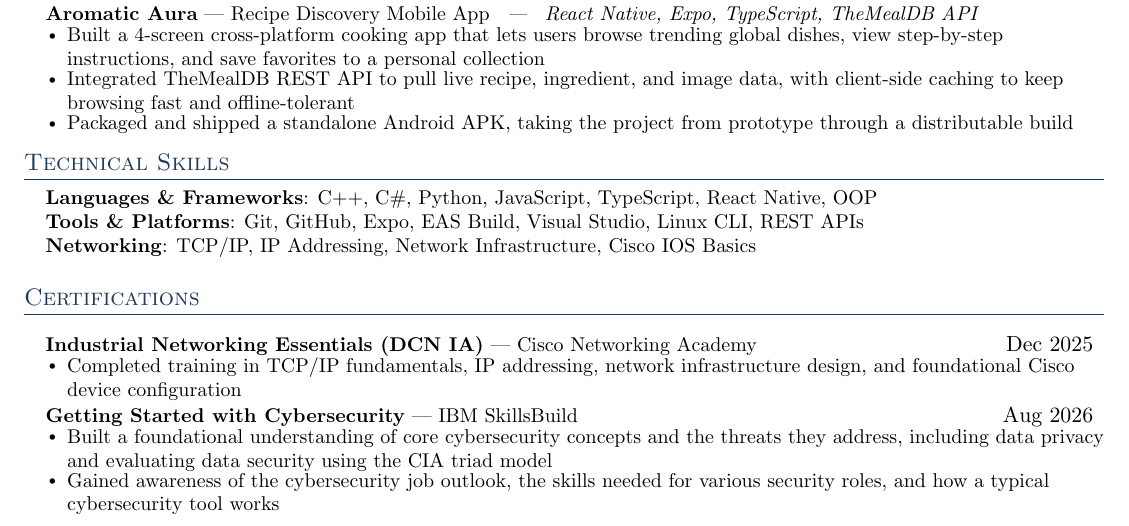
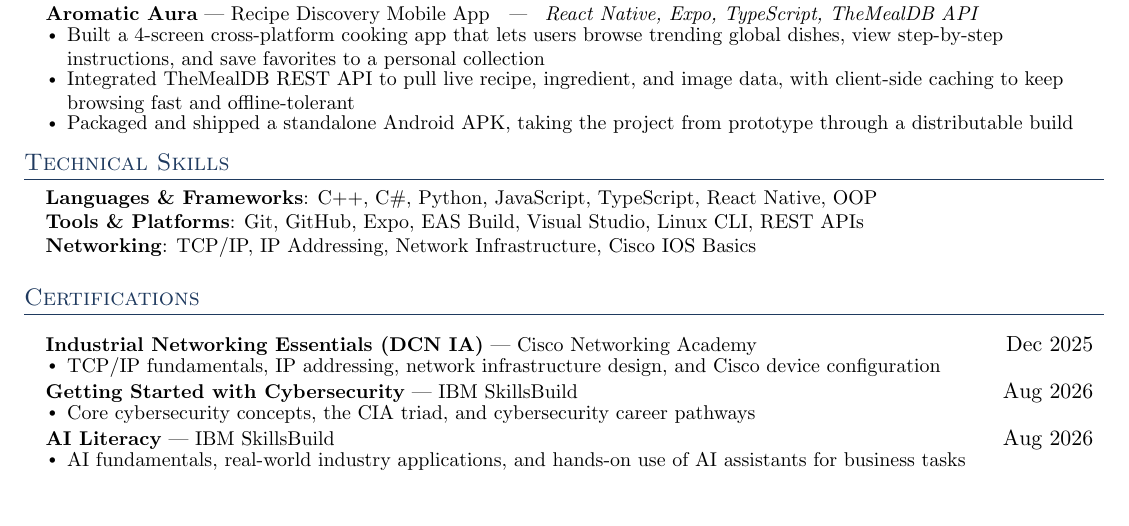
Before and after one commit to adeelnotfound/adeel-portfolio, a LaTeX CV (Adeel_Shaikh_Resume.tex): part of the page, cut so that both start at the same text. Compiled offline with pdfLaTeX.

Commit message:
Add files via upload

```diff
--- a/Adeel_Shaikh_Resume.tex
+++ b/Adeel_Shaikh_Resume.tex
@@ -155,15 +155,19 @@
 \section{Certifications}
   \resumeSubHeadingListStart
     \resumeProjectHeading
-        {\textbf{Industrial Networking Essentials (DCN IA)} --- Cisco Networking Academy}{Dec 2025}
+        {\href{https://www.credly.com/earner/earned/share/02ea5141-2c96-4ac7-87d1-0dd887a0e5fd}{\textcolor{black}{\textbf{Industrial Networking Essentials (DCN IA)}}} --- Cisco Networking Academy}{Dec 2025}
     \resumeItemListStart
-          \resumeItem{Completed training in TCP/IP fundamentals, IP addressing, network infrastructure design, and foundational Cisco device configuration}
+          \resumeItem{TCP/IP fundamentals, IP addressing, network infrastructure design, and Cisco device configuration}
         \resumeItemListEnd
     \resumeProjectHeading
-        {\textbf{Getting Started with Cybersecurity} --- IBM SkillsBuild}{Aug 2026}
+        {\href{https://www.credly.com/earner/earned/share/051ac5d9-abba-419b-a3a0-36f297f794f7}{\textcolor{black}{\textbf{Getting Started with Cybersecurity}}} --- IBM SkillsBuild}{Aug 2026}
     \resumeItemListStart
-          \resumeItem{Built a foundational understanding of core cybersecurity concepts and the threats they address, including data privacy and evaluating data security using the CIA triad model}
-          \resumeItem{Gained awareness of the cybersecurity job outlook, the skills needed for various security roles, and how a typical cybersecurity tool works}
+          \resumeItem{Core cybersecurity concepts, the CIA triad, and cybersecurity career pathways}
+        \resumeItemListEnd
+    \resumeProjectHeading
+        {\href{https://www.credly.com/go/MpqdCdmm}{\textcolor{black}{\textbf{AI Literacy}}} --- IBM SkillsBuild}{Aug 2026}
+    \resumeItemListStart
+          \resumeItem{AI fundamentals, real-world industry applications, and hands-on use of AI assistants for business tasks}
         \resumeItemListEnd
   \resumeSubHeadingListEnd
 
```
